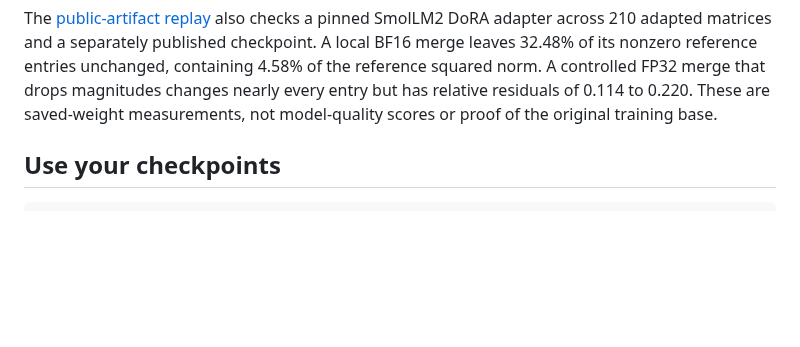
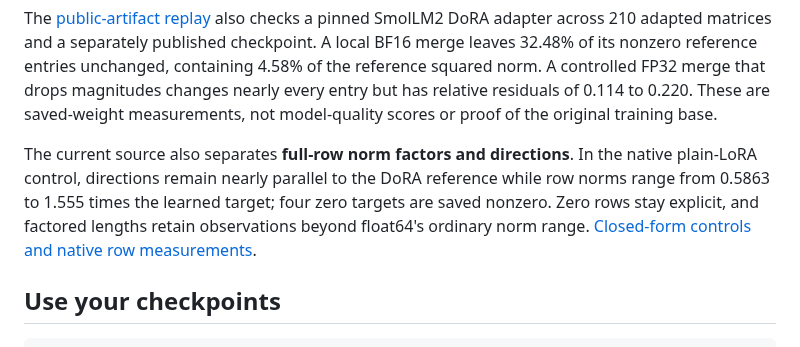
Before and after one commit to antonsoo/mergeglass, a Markdown page: README.md, the part around the change. Drawn GitHub-style; blank space fills up the shorter version.

Commit message:
feat: inspect DoRA full-row norms and signed directions

```diff
--- a/README.md
+++ b/README.md
@@ -120,6 +120,13 @@ reference entries unchanged, containing 4.58% of the reference squared norm.
 A controlled FP32 merge that drops magnitudes changes nearly every entry but
 has relative residuals of 0.114 to 0.220. These are saved-weight measurements, not
 model-quality scores or proof of the original training base.
+
+The current source also separates **full-row norm factors and directions**.
+In the native plain-LoRA control, directions remain nearly parallel to the DoRA
+reference while row norms range from 0.5863 to 1.555 times the learned target;
+four zero targets are saved nonzero. Zero rows stay explicit, and factored
+lengths retain observations beyond float64's ordinary norm range.
+[Closed-form controls and native row measurements](docs/dora-rows.md).
 
 ## Use your checkpoints
 
```
Also changed, not shown: CHANGELOG.md (+7 -0 lines), docs/dora-rows.md (added, +83 -0 lines), studies/dora/README.md (+6 -0 lines), docs/assets/dora-rows.png (added), 6 other files.
